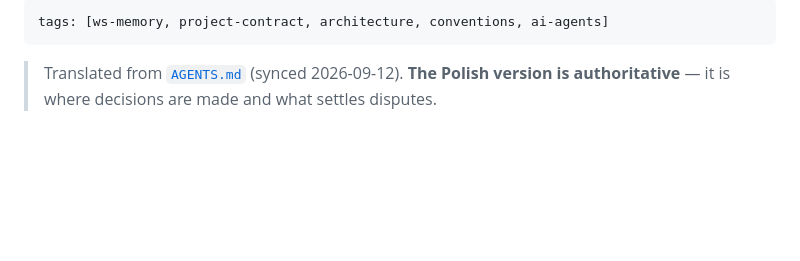
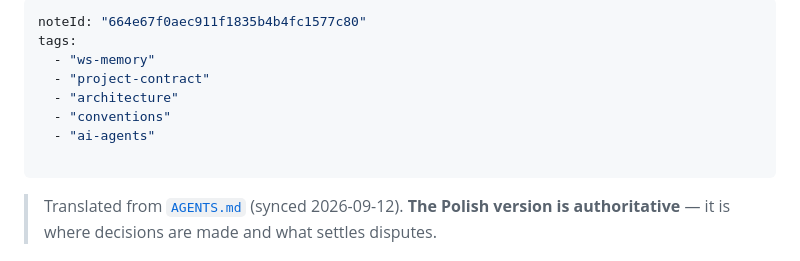
Before and after one commit to DragonKing026/WS_Memory, a Markdown page: AGENTS.en.md, the part around the change. Drawn GitHub-style; blank space fills up the shorter version.

```diff
--- a/AGENTS.en.md
+++ b/AGENTS.en.md
@@ -1,5 +1,12 @@
 ---
-tags: [ws-memory, project-contract, architecture, conventions, ai-agents]
+noteId: "664e67f0aec911f1835b4b4fc1577c80"
+tags:
+  - "ws-memory"
+  - "project-contract"
+  - "architecture"
+  - "conventions"
+  - "ai-agents"
+
 ---
 
 > Translated from [`AGENTS.md`](AGENTS.md) (synced 2026-09-12).
```
Also changed, not shown: 2 other files.
